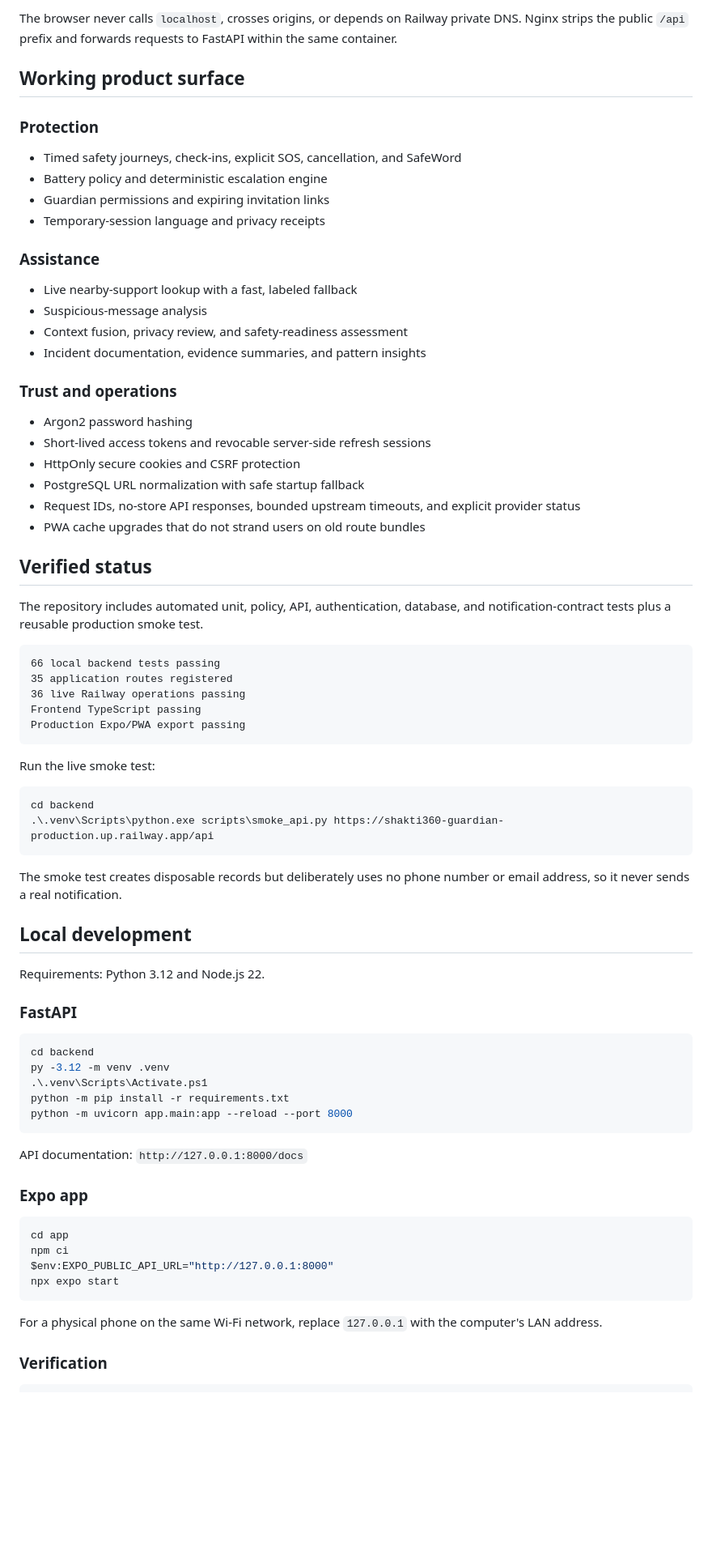
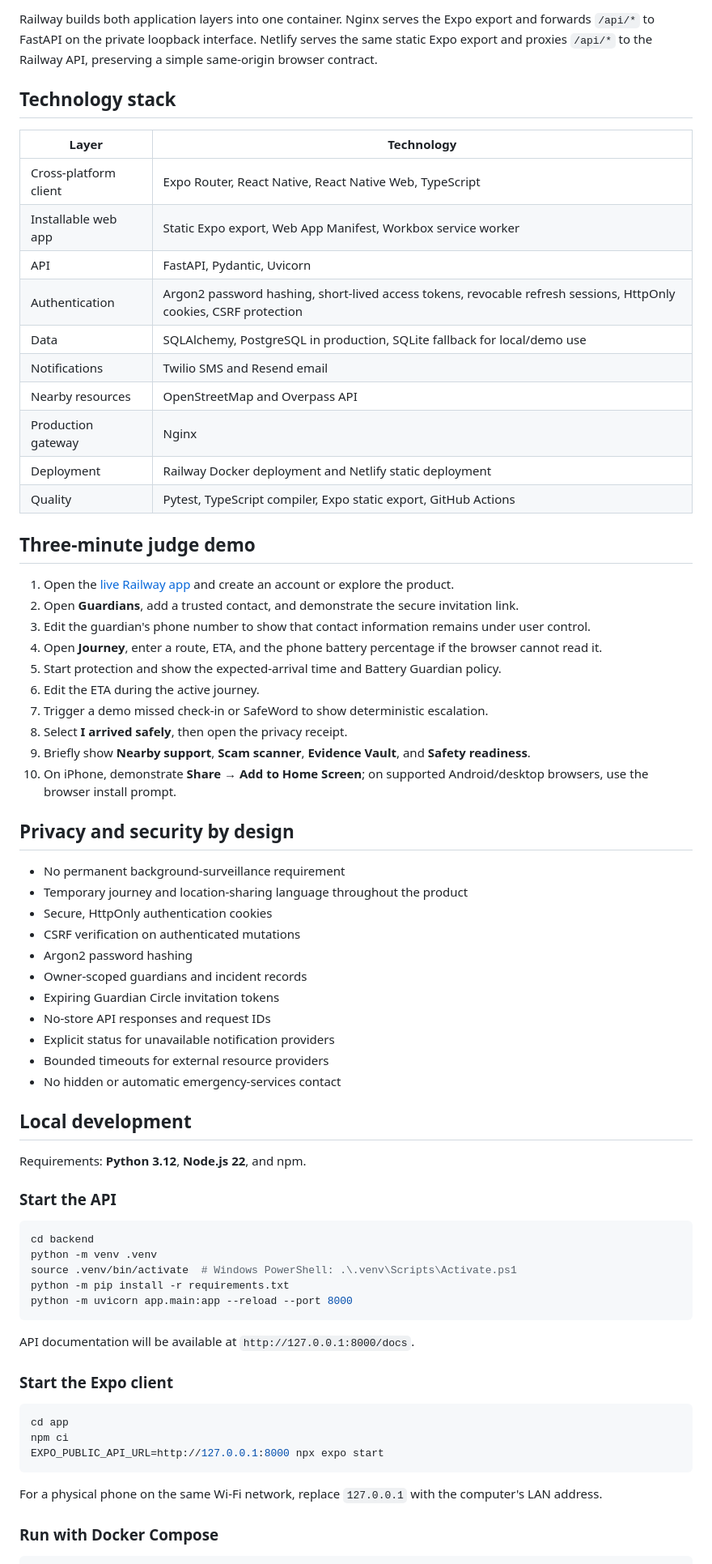
Before and after one commit to harshapriyag123/shakti360-guardian, a Markdown page: README.md, the part around one of its changes. Shown at 81% size. Rendered like a GitHub page; blank space fills up the shorter version.

Commit message:
Add hackathon-ready Shakti360 README (#3)
Highlights live deployments, social impact, product capabilities, architecture, judge demo flow, verification, setup, and safety boundaries.

````diff
--- a/README.md
+++ b/README.md
@@ -48,79 +120,74 @@ Railway container :$PORT
 ```
 
-The browser never calls `localhost`, crosses origins, or depends on Railway private DNS. Nginx strips the public `/api` prefix and forwards requests to FastAPI within the same container.
+Railway builds both application layers into one container. Nginx serves the Expo export and forwards `/api/*` to FastAPI on the private loopback interface. Netlify serves the same static Expo export and proxies `/api/*` to the Railway API, preserving a simple same-origin browser contract.
 
-## Working product surface
+## Technology stack
 
-### Protection
+| Layer | Technology |
+|---|---|
+| Cross-platform client | Expo Router, React Native, React Native Web, TypeScript |
+| Installable web app | Static Expo export, Web App Manifest, Workbox service worker |
+| API | FastAPI, Pydantic, Uvicorn |
+| Authentication | Argon2 password hashing, short-lived access tokens, revocable refresh sessions, HttpOnly cookies, CSRF protection |
+| Data | SQLAlchemy, PostgreSQL in production, SQLite fallback for local/demo use |
+| Notifications | Twilio SMS and Resend email |
+| Nearby resources | OpenStreetMap and Overpass API |
+| Production gateway | Nginx |
+| Deployment | Railway Docker deployment and Netlify static deployment |
+| Quality | Pytest, TypeScript compiler, Expo static export, GitHub Actions |
 
-- Timed safety journeys, check-ins, explicit SOS, cancellation, and SafeWord
-- Battery policy and deterministic escalation engine
-- Guardian permissions and expiring invitation links
-- Temporary-session language and privacy receipts
+## Three-minute judge demo
 
-### Assistance
+1. Open the [live Railway app](https://shakti360-guardian-production.up.railway.app/) and create an account or explore the product.
+2. Open **Guardians**, add a trusted contact, and demonstrate the secure invitation link.
+3. Edit the guardian's phone number to show that contact information remains under user control.
+4. Open **Journey**, enter a route, ETA, and the phone battery percentage if the browser cannot read it.
+5. Start protection and show the expected-arrival time and Battery Guardian policy.
+6. Edit the ETA during the active journey.
+7. Trigger a demo missed check-in or SafeWord to show deterministic escalation.
+8. Select **I arrived safely**, then open the privacy receipt.
+9. Briefly show **Nearby support**, **Scam scanner**, **Evidence Vault**, and **Safety readiness**.
+10. On iPhone, demonstrate **Share → Add to Home Screen**; on supported Android/desktop browsers, use the browser install prompt.
 
-- Live nearby-support lookup with a fast, labeled fallback
-- Suspicious-message analysis
-- Context fusion, privacy review, and safety-readiness assessment
-- Incident documentation, evidence summaries, and pattern insights
+## Privacy and security by design
 
-### Trust and operations
-
+- No permanent background-surveillance requirement
+- Temporary journey and location-sharing language throughout the product
+- Secure, HttpOnly authentication cookies
+- CSRF verification on authenticated mutations
 - Argon2 password hashing
-- Short-lived access tokens and revocable server-side refresh sessions
-- HttpOnly secure cookies and CSRF protection
-- PostgreSQL URL normalization with safe startup fallback
-- Request IDs, no-store API responses, bounded upstream timeouts, and explicit provider status
-- PWA cache upgrades that do not strand users on old route bundles
-
-## Verified status
-
-The repository includes automated unit, policy, API, authentication, database, and notification-contract tests plus a reusable production smoke test.
-
-```text
-66 local backend tests passing
-35 application routes registered
-36 live Railway operations passing
-Frontend TypeScript passing
-Production Expo/PWA export passing
-```
-
-Run the live smoke test:
-
-```powershell
-cd backend
-.\.venv\Scripts\python.exe scripts\smoke_api.py https://shakti360-guardian-production.up.railway.app/api
-```
-
-The smoke test creates disposable records but deliberately uses no phone number or email address, so it never sends a real notification.
+- Owner-scoped guardians and incident records
+- Expiring Guardian Circle invitation tokens
+- No-store API responses and request IDs
+- Explicit status for unavailable notification providers
+- Bounded timeouts for external resource providers
+- No hidden or automatic emergency-services contact
 
 ## Local development
 
-Requirements: Python 3.12 and Node.js 22.
+Requirements: **Python 3.12**, **Node.js 22**, and npm.
 
-### FastAPI
+### Start the API
 
-```powershell
+```bash
 cd backend
-py -3.12 -m venv .venv
-.\.venv\Scripts\Activate.ps1
+python -m venv .venv
+source .venv/bin/activate  # Windows PowerShell: .\.venv\Scripts\Activate.ps1
 python -m pip install -r requirements.txt
 python -m uvicorn app.main:app --reload --port 8000
 ```
 
-API documentation: `http://127.0.0.1:8000/docs`
+API documentation will be available at `http://127.0.0.1:8000/docs`.
 
-### Expo app
+### Start the Expo client
 
-```powershell
+```bash
 cd app
 npm ci
-$env:EXPO_PUBLIC_API_URL="http://127.0.0.1:8000"
-npx expo start
+EXPO_PUBLIC_API_URL=http://127.0.0.1:8000 npx expo start
 ```
 
 For a physical phone on the same Wi-Fi network, replace `127.0.0.1` with the computer's LAN address.
 
-### Verification
+### Run with Docker Compose
 
````
Also changed, not shown: other parts of README.md (+158 -133 lines).
